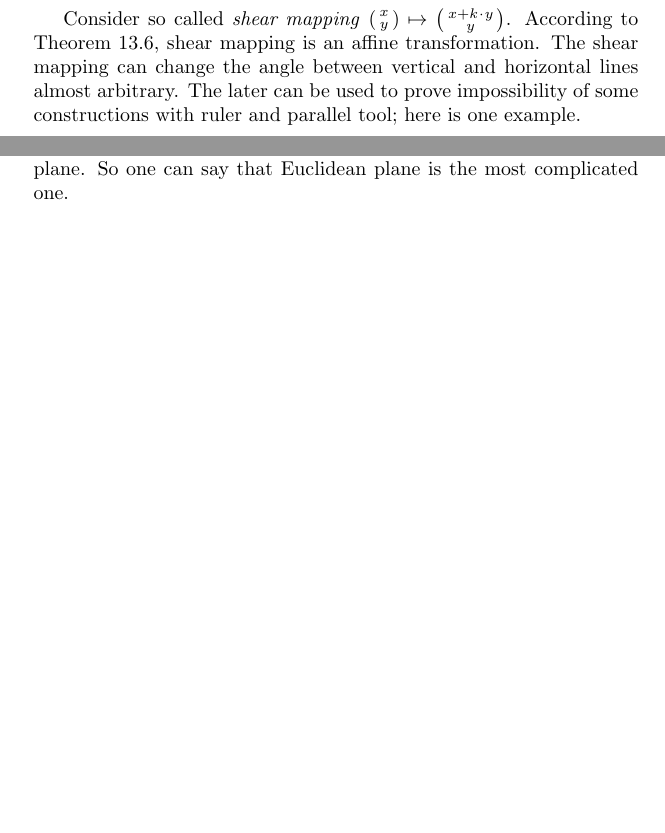
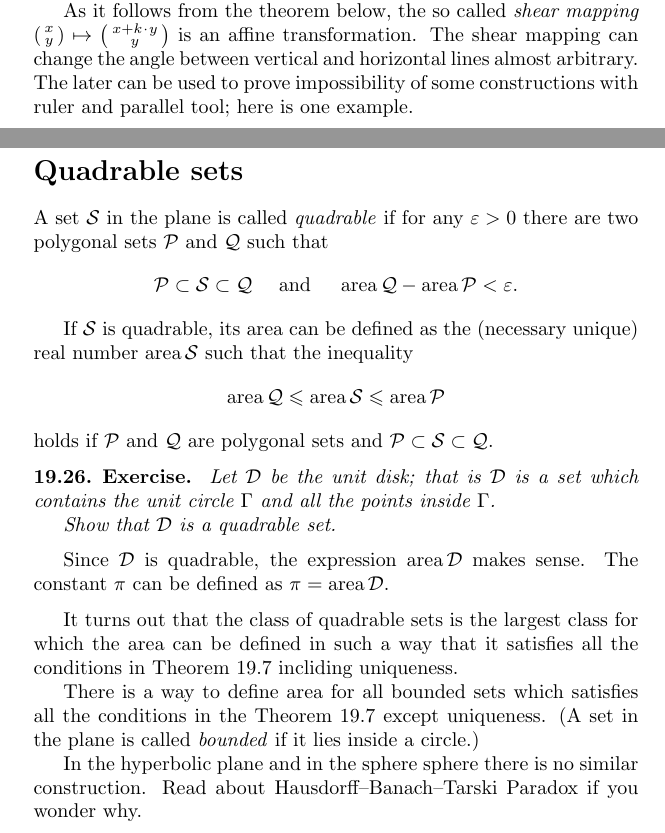
Before and after one commit to anton-petrunin/birkhoff, a LaTeX book (all-lectures.tex, which reads affine.tex, area.tex): two parts of pages 108 and 160 of 194 before the commit and two parts of pages 105 and 160 of 192 after it, joined at a grey line, cut at the place of the change, the shorter picture padded with empty space. Compiled offline with pdfLaTeX.

Commit message:
Quadrable  sets

```diff
--- a/affine.tex
+++ b/affine.tex
@@ -80,3 +76,14 @@ that is, we will write $\left(\begin{smallmatrix}
 x\\y
 \end{smallmatrix} \right)$ instead of $(x,y)$.
 
+As it follows from the theorem below,
+the so called {}\emph{shear mapping} $\left(\begin{smallmatrix}
+x\\ y
+\end{smallmatrix} \right)\mapsto \left(\begin{smallmatrix}
+x+k\cdot y\\ y
+\end{smallmatrix} \right)$ is an affine transformation.
+The shear mapping can change the angle between vertical and horizontal lines almost arbitrary.
+The later can be used to prove impossibility of some constructions with ruler and parallel tool;
+here is one example.
+
+\begin{thm}{Exercise}\label{ex:affine-perp}
@@ -376,15 +388,3 @@ and $\left(\begin{smallmatrix}
 It remains to apply Lemma~\ref{lem:3-fix}.
 \qeds
 
-Consider so called {}\emph{shear mapping} $\left(\begin{smallmatrix}
-x\\ y
-\end{smallmatrix} \right)\mapsto \left(\begin{smallmatrix}
-x+k\cdot y\\ y
-\end{smallmatrix} \right)$.
-According to Theorem~\ref{thm:affine=linear},
-shear mapping is an affine transformation.
-The shear mapping can change the angle between vertical and horizontal lines almost arbitrary.
-The later can be used to prove impossibility of some constructions with ruler and parallel tool;
-here is one example.
-
-\begin{thm}{Exercise}\label{ex:affine-perp}
--- a/area.tex
+++ b/area.tex
@@ -778,8 +778,55 @@ $k=-1$ for the h-plane and $k=1$ for the unit sphere
 and $k=\tfrac1{r^2}$ for the sphere of radius $r$.
 In particular it follows that any ideal triangle in h-plane has area $\pi$.
 
-The identity \ref{eq:curv-defect} suggest an easier way to introuduce area function which works on spheres and all absolute planes except the Euclidean plane.
-So one can say that Euclidean plane is the most complicated one.
+The identity \ref{eq:curv-defect} suggest an alternative way to introuduce area function which works on spheres and all absolute planes except the Euclidean plane.
+
+\section*{Quadrable sets}
+\addtocontents{toc}{Quadrable  sets.}
+
+A set $\mathcal{S}$
+in the plane is called \index{quadrable set}\emph{quadrable}
+if for any $\epsilon>0$ there are two polygonal sets
+$\mathcal{P}$ and $\mathcal{Q}$
+such that
+\[\mathcal{P}\subset\mathcal{S}\subset\mathcal{Q}
+\ \ \ \ \text{and}\ \ \ \
+\area\mathcal{Q}-\area\mathcal{P}<\epsilon.\]
+
+If $\mathcal{S}$ is quadrable,
+its area  can be defined
+as the (necessary unique) real number $\area\mathcal{S}$
+such that the inequality
+\[\area\mathcal{Q}\le \area\mathcal{S}\le \area\mathcal{P}
+\]
+holds if
+$\mathcal{P}$ and $\mathcal{Q}$ are polygonal sets and $\mathcal{P}\subset\mathcal{S}\subset\mathcal{Q}$.
+
+\begin{thm}{Exercise}\label{ex:circle-is-quadrable }
+Let $\mathcal{D}$ be the unit disk;
+that is $\mathcal{D}$ is a set which contains
+the unit circle $\Gamma$ and all the points inside $\Gamma$.
+
+Show that $\mathcal{D}$ is a quadrable set.
+\end{thm}
+
+Since $\mathcal{D}$ is quadrable,
+the expression $\area\mathcal{D}$ makes sense.
+The constant $\pi$ can be defined as
+$\pi=\area\mathcal{D}$.
+
+\medskip
+
+It turns out that the class of quadrable sets is the largest class for which
+the area can be defined in such a way that it satisfies all the conditions in Theorem~\ref{thm:area} incliding uniqueness.
+
+There is a way to define area for all bounded sets
+which satisfies all the conditions in the Theorem~\ref{thm:area} except uniqueness.
+(A set in the plane is called \index{bounded set}\emph{bounded} if it lies inside a circle.)
+
+In the hyperbolic plane and in the sphere sphere
+there is no similar construction.
+Read about Hausdorff--Banach--Tarski Paradox
+if you wonder why.
 
 
 \addtocontents{toc}{\protect\end{quote}}
```
Also changed, not shown: AA.tex (+28 -0 lines), car.tex (+5 -4 lines), klein.tex (+1 -1 lines), proj.tex (+3 -4 lines), all-lectures.ind (deleted), affine.tex (23 more changed lines), area.tex (4 more changed lines), 1 other file.
